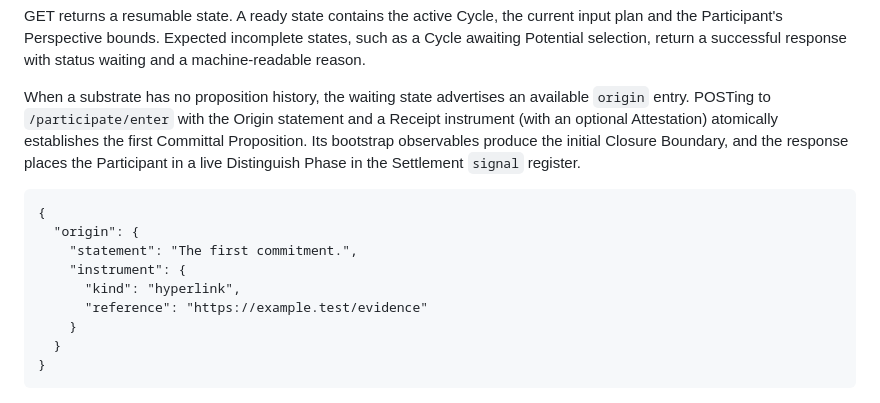
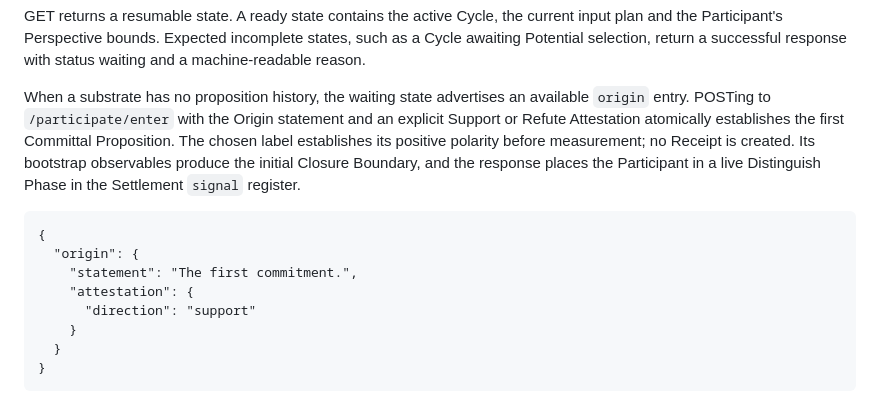
Before and after one commit to miranovadev/commons, a Markdown page: docs/participation.md, the part around the change. Rendered like a GitHub page.

Commit message:
Document required Origin choice in participation API examples

```diff
--- a/docs/participation.md
+++ b/docs/participation.md
@@ -31,17 +31,17 @@ successful response with status waiting and a machine-readable reason.
 
 When a substrate has no proposition history, the waiting state advertises an
 available `origin` entry. POSTing to `/participate/enter` with the Origin
-statement and a Receipt instrument (with an optional Attestation) atomically establishes the
-first Committal Proposition. Its bootstrap observables produce the initial
+statement and an explicit Support or Refute Attestation atomically establishes the
+first Committal Proposition. The chosen label establishes its positive polarity before
+measurement; no Receipt is created. Its bootstrap observables produce the initial
 Closure Boundary, and the response places the Participant in a live Distinguish
 Phase in the Settlement `signal` register.
 
     {
       "origin": {
         "statement": "The first commitment.",
-        "instrument": {
-          "kind": "hyperlink",
-          "reference": "https://example.test/evidence"
+        "attestation": {
+          "direction": "support"
         }
       }
     }
```
Also changed, not shown: docs/participation-http-harness.md (+1 -1 lines).
